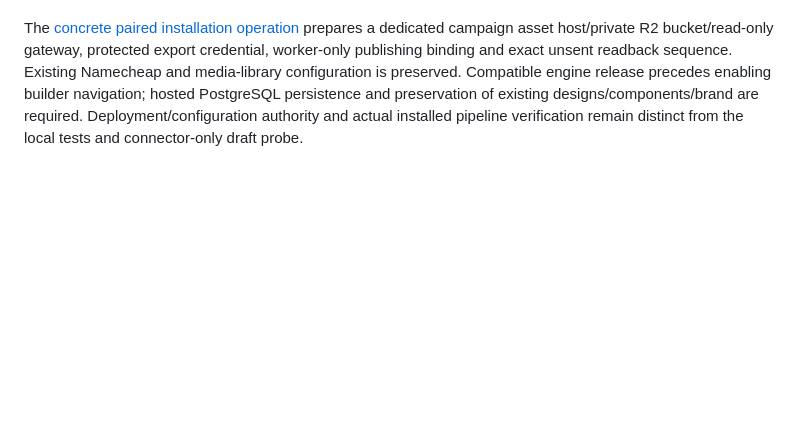
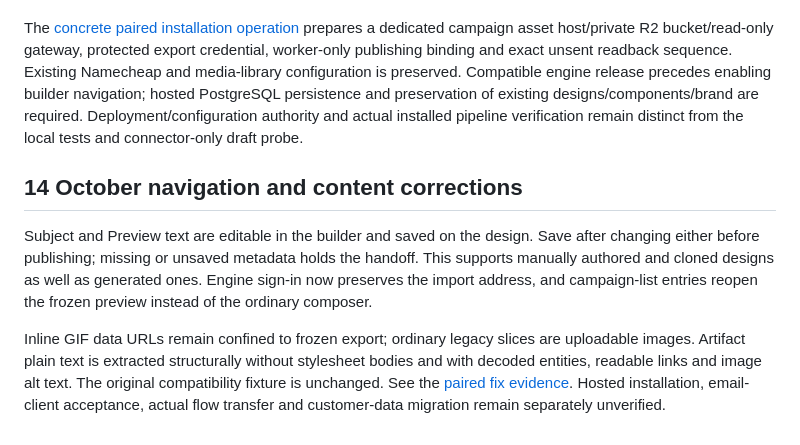
Before and after one commit to dgroch/my-email-builder, a Markdown page: docs/resend-engine-integration.md, the part around the change. Drawn GitHub-style; blank space fills up the shorter version.

Commit message:
Record saved metadata and publishing content verification

```diff
--- a/docs/resend-engine-integration.md
+++ b/docs/resend-engine-integration.md
@@ -62,3 +62,10 @@ The first local preparation slice is on `codex/engine-artifact-publishing`; [sco
 Review follow-up: campaign cells can carry optional opaque `backgroundColor` (`#RGB` or `#RRGGBB`) to preserve GIF-column panel colours. Publish the compatible engine reader before enabling this builder writer; old readers reject the unknown field. Existing artifacts without it remain valid and unchanged. The browser handoff compares structural campaign values, so PostgreSQL object-key ordering is ignored while content and block order must still match the saved design. See [review evidence](publishing-slice.md).
 
 The [concrete paired installation operation](https://github.com/dgroch/customer-engagement-engine/blob/codex/klaviyo-broadcast-publishing/docs/operations/publishing-installation.md) prepares a dedicated campaign asset host/private R2 bucket/read-only gateway, protected export credential, worker-only publishing binding and exact unsent readback sequence. Existing Namecheap and media-library configuration is preserved. Compatible engine release precedes enabling builder navigation; hosted PostgreSQL persistence and preservation of existing designs/components/brand are required. Deployment/configuration authority and actual installed pipeline verification remain distinct from the local tests and connector-only draft probe.
+
+
+## 14 October navigation and content corrections
+
+Subject and Preview text are editable in the builder and saved on the design. Save after changing either before publishing; missing or unsaved metadata holds the handoff. This supports manually authored and cloned designs as well as generated ones. Engine sign-in now preserves the import address, and campaign-list entries reopen the frozen preview instead of the ordinary composer.
+
+Inline GIF data URLs remain confined to frozen export; ordinary legacy slices are uploadable images. Artifact plain text is extracted structurally without stylesheet bodies and with decoded entities, readable links and image alt text. The original compatibility fixture is unchanged. See the [paired fix evidence](https://github.com/dgroch/customer-engagement-engine/blob/codex/klaviyo-broadcast-publishing/docs/evidence/2026-10-14-publishing-navigation-fixes.md). Hosted installation, email-client acceptance, actual flow transfer and customer-data migration remain separately unverified.
```
Also changed, not shown: docs/publishing-slice.md (+2 -0 lines).
